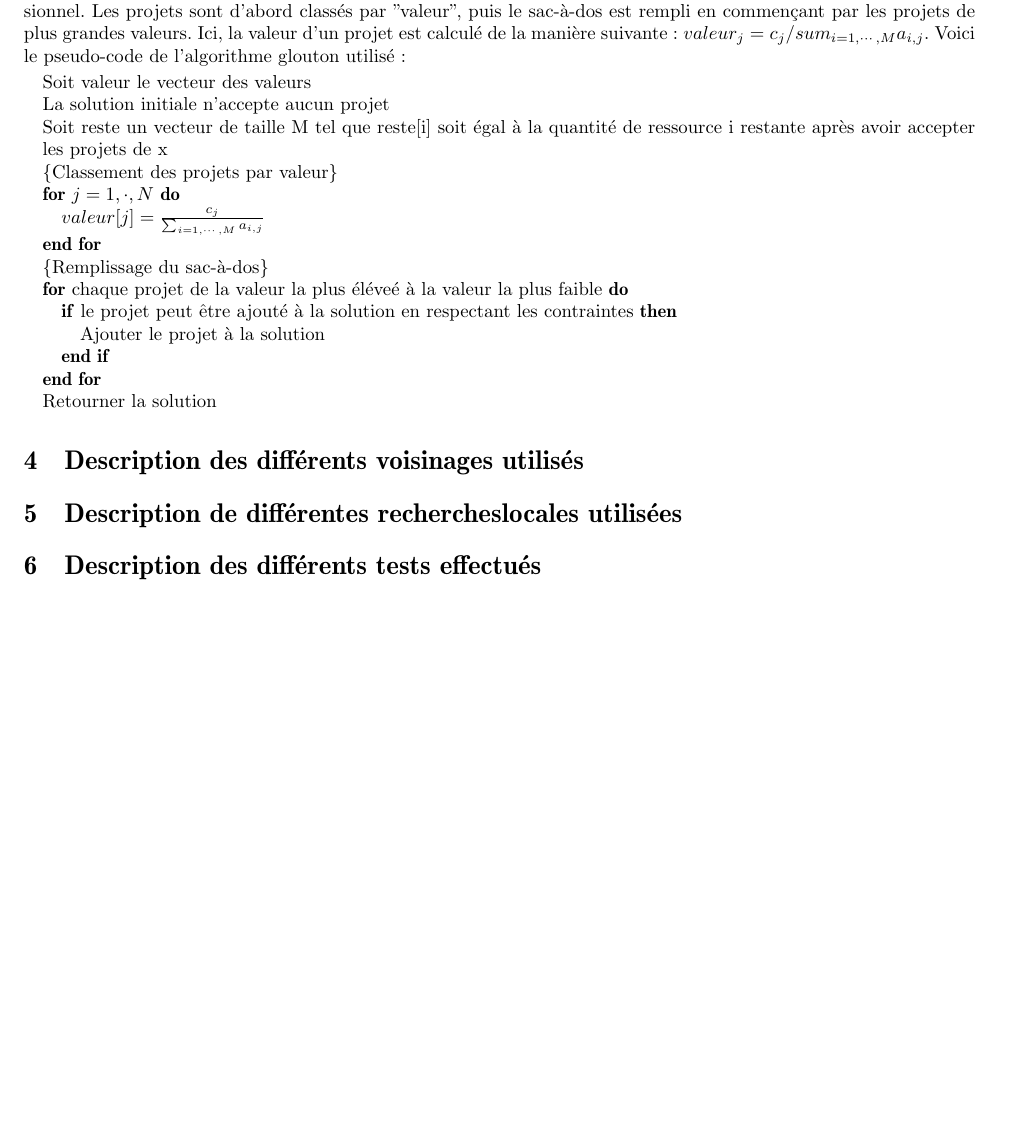
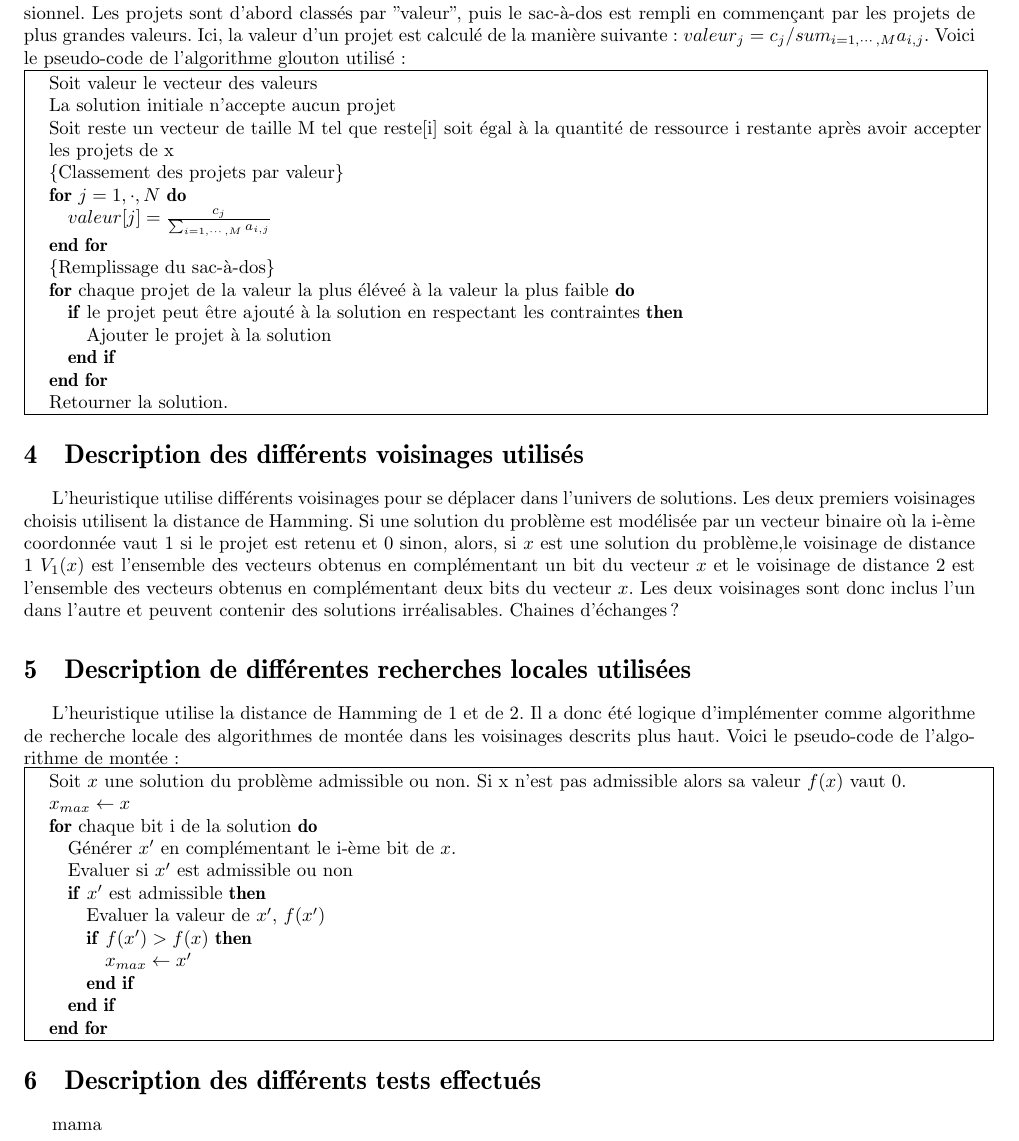
Before and after one commit to DelpeyratR/MKP-VNS, a LaTeX document (doc/rapport.tex): part of page 3 of 3, cut so that both start at the same text, the shorter picture padded with empty space. Compiled offline with pdfLaTeX; a LaTeX package or settings file that is missing is left out.

Commit message:
redaction rapport

```diff
--- a/doc/rapport.tex
+++ b/doc/rapport.tex
@@ -112,8 +112,8 @@ Pour appliquer la VNS, il faut donc décider:
 
 Pour générer une solution initiale, l'algorithme glouton s'inspire de celui pour le problème du sac-à-dos unidimensionnel. Les projets sont d'abord classés par "valeur", puis le sac-à-dos est rempli en commençant par les projets de plus grandes valeurs.
 Ici, la valeur d'un projet est calculé de la manière suivante: $valeur_{j}=c_{j}/sum_{i=1,\cdots,M}a_{i,j}$.
-Voici le pseudo-code de l'algorithme glouton utilisé:
-\begin{algorithmic}
+Voici le pseudo-code de l'algorithme glouton utilisé:\\
+\fbox{\begin{minipage}{\linewidth}\begin{algorithmic}
 \STATE Soit valeur le vecteur des valeurs
 \STATE La solution initiale n'accepte aucun projet
 \STATE Soit reste un vecteur de taille M tel que reste[i] soit égal à la quantité de ressource i restante après avoir accepter les projets de x
@@ -127,10 +127,33 @@ Voici le pseudo-code de l'algorithme glouton utilisé:
 \STATE Ajouter le projet à la solution
 \ENDIF
 \ENDFOR
-\STATE Retourner la solution
-\end{algorithmic}
+\STATE Retourner la solution.
+\end{algorithmic}\end{minipage}}
 \section{Description des différents voisinages utilisés}
-\section{Description de différentes rechercheslocales utilisées}
+L'heuristique utilise différents voisinages pour se déplacer dans l'univers de solutions. Les deux premiers voisinages choisis utilisent la distance de Hamming.
+Si une solution du problème est modélisée par un vecteur binaire où la i-ème coordonnée vaut 1 si le projet est retenu et 0 sinon, alors, si $x$ est une solution du problème,le voisinage de distance 1 $V_{1}(x)$ est l'ensemble des vecteurs obtenus en complémentant un bit du vecteur $x$ et le voisinage de distance 2 est l'ensemble des vecteurs obtenus en complémentant deux bits du vecteur $x$.
+Les deux voisinages sont donc inclus l'un dans l'autre et peuvent contenir des solutions irréalisables.
+Chaines d'échanges?
+\section{Description de différentes recherches locales utilisées}
+L'heuristique utilise la distance de Hamming de 1 et de 2. Il a donc été logique d'implémenter comme algorithme de recherche locale des algorithmes de montée dans les voisinages descrits plus haut.
+Voici le pseudo-code de l'algorithme de montée:\\
+\fbox{\begin{minipage}{\linewidth}\begin{algorithmic}
+%%\STATE \{début\}
+\STATE Soit $x$ une solution du problème admissible ou non. Si x n'est pas admissible alors sa valeur $f(x)$ vaut 0.
+\STATE $x_{max}\gets x$
+\FOR{chaque bit i de la solution}
+\STATE Générer $x'$ en complémentant le i-ème bit de $ x$.
+\STATE Evaluer si $x'$ est admissible ou non
+\IF{$x'$ est admissible}
+\STATE Evaluer la valeur de $x'$, $f(x')$
+\IF{$f(x')>f(x)$}
+\STATE $x_{max}\gets x'$
+\ENDIF
+\ENDIF
+\ENDFOR
+%%\STATE \{Fin\}
+\end{algorithmic}\end{minipage}
+}
 \section{Description des différents tests effectués}
-
+mama
 \end{document}
```
Also changed, not shown: doc/rapport.pdf, doc/rapport.tex (6 more changed lines), 4 other files.
